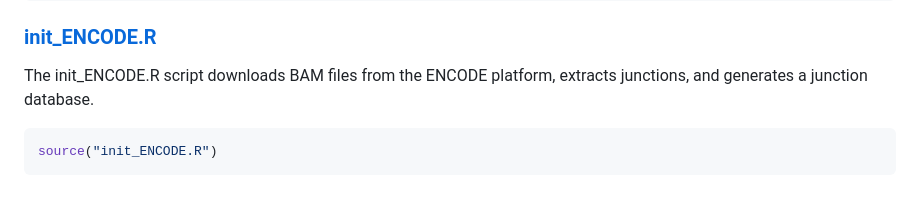
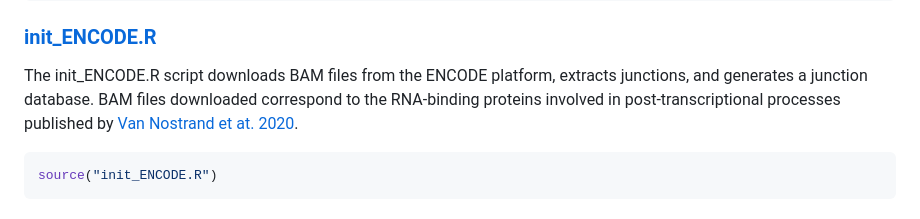
Before and after one commit to SoniaRuiz/recount3-database-project, a Markdown page: README.md, the part around the change. GitHub-like rendering.

````diff
--- a/README.md
+++ b/README.md
@@ -64,6 +64,7 @@ source("init_age.R")
 ### [init_ENCODE.R](https://github.com/SoniaRuiz/recount3-database-project/blob/main/init_ENCODE.R)
 
 The init_ENCODE.R script downloads BAM files from the ENCODE platform, extracts junctions, and generates a junction database.
+BAM files downloaded correspond to the RNA-binding proteins involved in post-transcriptional processes published by [Van Nostrand et at. 2020](https://www.nature.com/articles/s41586-020-2077-3).
 
 ```R
 source("init_ENCODE.R")
````
